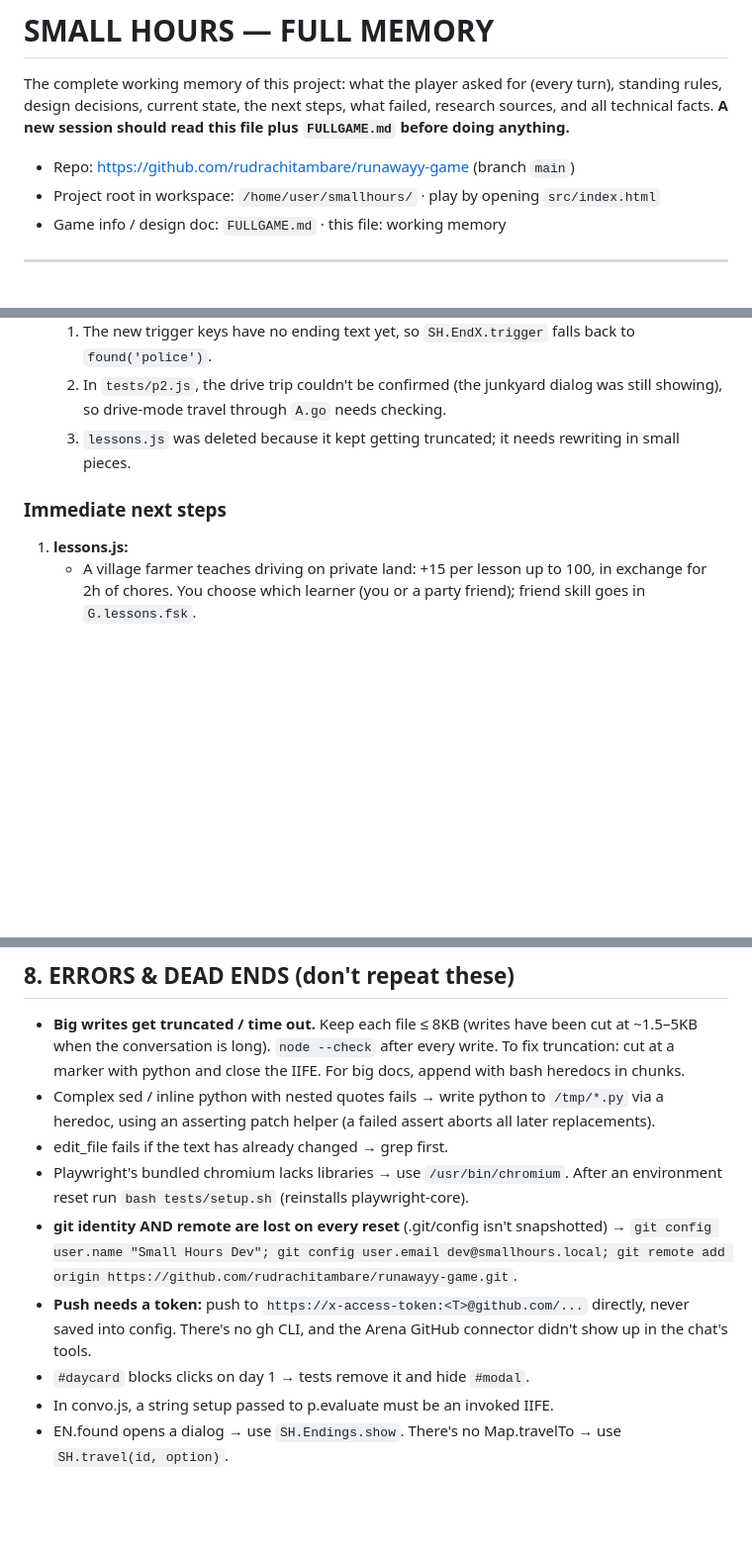
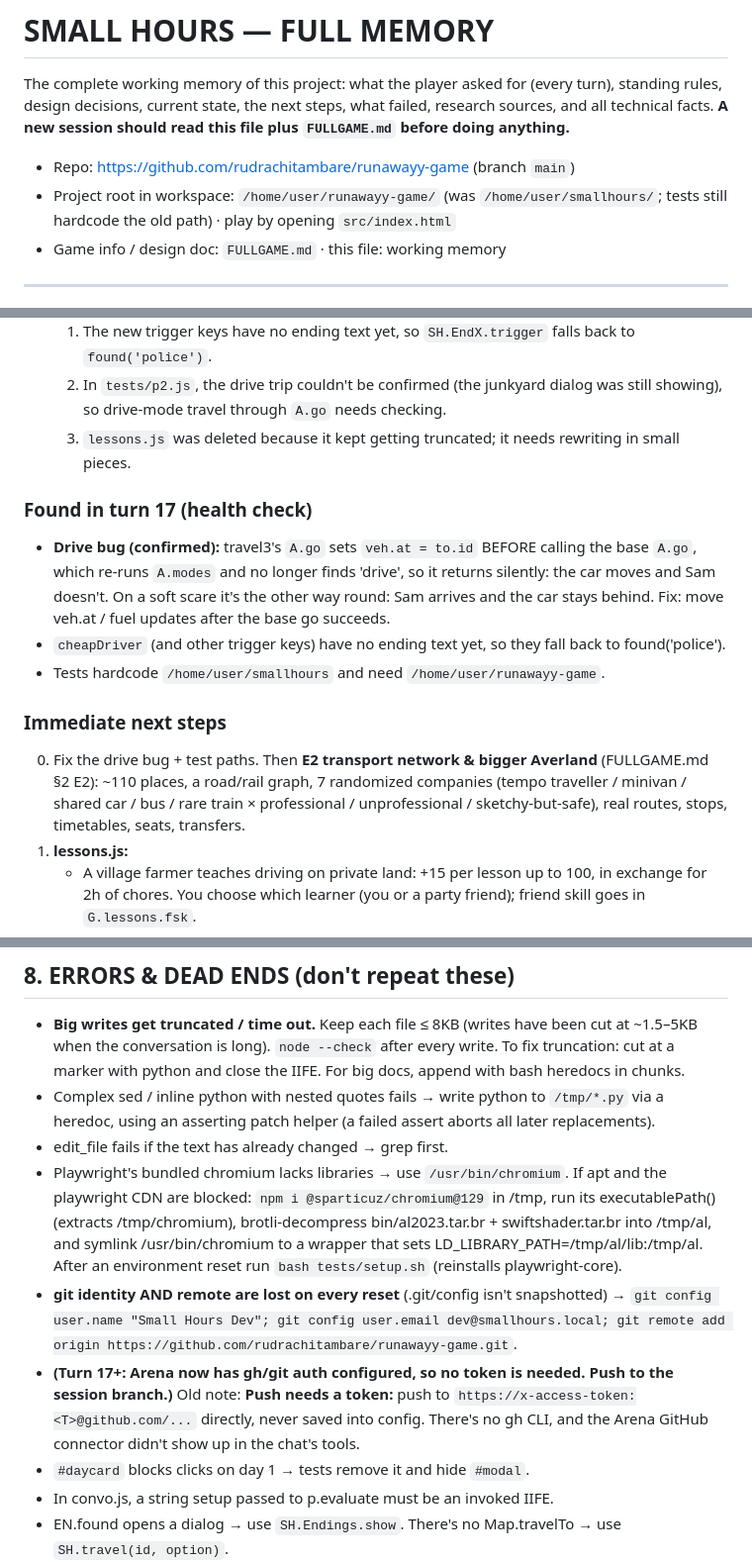
Before and after one commit to rudrachitambare/runawayy-game, a Markdown page: FULLMEMORY.md, 3 parts joined by grey strips. Shown at 99% size. Drawn GitHub-style; blank space fills up the shorter version.

Commit message:
Plan E2: 7 randomized transport companies with real routes, ~110-place Atlas; record drive bug + test harness notes
Co-authored-by: arena-agent <297053741+arena-agent@users.noreply.github.com>

```diff
--- a/FULLMEMORY.md
+++ b/FULLMEMORY.md
@@ -3,7 +3,7 @@
 The complete working memory of this project: what the player asked for (every turn), standing rules, design decisions, current state, the next steps, what failed, research sources, and all technical facts. **A new session should read this file plus `FULLGAME.md` before doing anything.**
 
 - Repo: https://github.com/rudrachitambare/runawayy-game (branch `main`)
-- Project root in workspace: `/home/user/smallhours/` · play by opening `src/index.html`
+- Project root in workspace: `/home/user/runawayy-game/` (was `/home/user/smallhours/`; tests still hardcode the old path) · play by opening `src/index.html`
 - Game info / design doc: `FULLGAME.md` · this file: working memory
 
 ---
@@ -18,7 +18,13 @@ The complete working memory of this project: what the player asked for (every tu
   2. In `tests/p2.js`, the drive trip couldn't be confirmed (the junkyard dialog was still showing), so drive-mode travel through `A.go` needs checking.
   3. `lessons.js` was deleted because it kept getting truncated; it needs rewriting in small pieces.
 
+### Found in turn 17 (health check)
+- **Drive bug (confirmed):** travel3's `A.go` sets `veh.at = to.id` BEFORE calling the base `A.go`, which re-runs `A.modes` and no longer finds 'drive', so it returns silently: the car moves and Sam doesn't. On a soft scare it's the other way round: Sam arrives and the car stays behind. Fix: move veh.at / fuel updates after the base go succeeds.
+- `cheapDriver` (and other trigger keys) have no ending text yet, so they fall back to found('police').
+- Tests hardcode `/home/user/smallhours` and need `/home/user/runawayy-game`.
+
 ### Immediate next steps
+0. Fix the drive bug + test paths. Then **E2 transport network & bigger Averland** (FULLGAME.md §2 E2): ~110 places, a road/rail graph, 7 randomized companies (tempo traveller / minivan / shared car / bus / rare train × professional / unprofessional / sketchy-but-safe), real routes, stops, timetables, seats, transfers.
 1. **lessons.js:**
    - A village farmer teaches driving on private land: +15 per lesson up to 100, in exchange for 2h of chores. You choose which learner (you or a party friend); friend skill goes in `G.lessons.fsk`.
    - "Ask to stay" leads to the farm never-found ending.
@@ -196,9 +204,9 @@ The ending is a years-later time skip showing adulthood with friends: happy, hea
 - **Big writes get truncated / time out.** Keep each file ≤ 8KB (writes have been cut at ~1.5–5KB when the conversation is long). `node --check` after every write. To fix truncation: cut at a marker with python and close the IIFE. For big docs, append with bash heredocs in chunks.
 - Complex sed / inline python with nested quotes fails → write python to `/tmp/*.py` via a heredoc, using an asserting patch helper (a failed assert aborts all later replacements).
 - edit_file fails if the text has already changed → grep first.
-- Playwright's bundled chromium lacks libraries → use `/usr/bin/chromium`. After an environment reset run `bash tests/setup.sh` (reinstalls playwright-core).
+- Playwright's bundled chromium lacks libraries → use `/usr/bin/chromium`. If apt and the playwright CDN are blocked: `npm i @sparticuz/chromium@129` in /tmp, run its executablePath() (extracts /tmp/chromium), brotli-decompress bin/al2023.tar.br + swiftshader.tar.br into /tmp/al, and symlink /usr/bin/chromium to a wrapper that sets LD_LIBRARY_PATH=/tmp/al/lib:/tmp/al. After an environment reset run `bash tests/setup.sh` (reinstalls playwright-core).
 - **git identity AND remote are lost on every reset** (.git/config isn't snapshotted) → `git config user.name "Small Hours Dev"; git config user.email dev@smallhours.local; git remote add origin https://github.com/rudrachitambare/runawayy-game.git`.
-- **Push needs a token:** push to `https://x-access-token:<T>@github.com/...` directly, never saved into config. There's no gh CLI, and the Arena GitHub connector didn't show up in the chat's tools.
+- **(Turn 17+: Arena now has gh/git auth configured, so no token is needed. Push to the session branch.)** Old note: **Push needs a token:** push to `https://x-access-token:<T>@github.com/...` directly, never saved into config. There's no gh CLI, and the Arena GitHub connector didn't show up in the chat's tools.
 - `#daycard` blocks clicks on day 1 → tests remove it and hide `#modal`.
 - In convo.js, a string setup passed to p.evaluate must be an invoked IIFE.
 - EN.found opens a dialog → use `SH.Endings.show`. There's no Map.travelTo → use `SH.travel(id, option)`.
```
Also changed, not shown: other parts of FULLMEMORY.md (+3 -1 lines), FULLGAME.md (+38 -1 lines).
